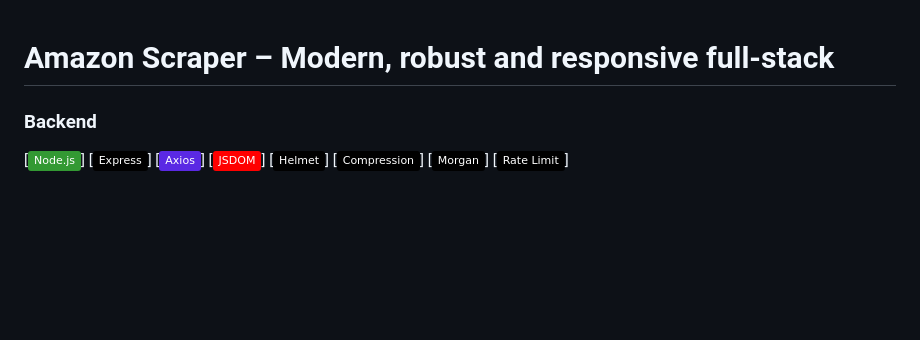
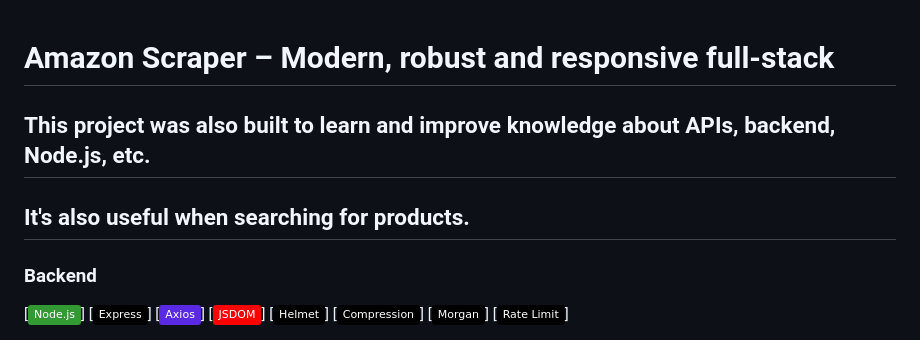
Before and after one commit to NatanLuz/amazon_scraper_fullstackAPI, a Markdown page: README.md, the part around the change. Rendered like a GitHub page; badges without logos; blank space fills up the shorter version.

```diff
--- a/README.md
+++ b/README.md
@@ -1,4 +1,7 @@
 # Amazon Scraper – Modern, robust and responsive full‑stack
+
+## This project was also built to learn and improve knowledge about APIs, backend, Node.js, etc.
+## It's also useful when searching for products.
 
 ### Backend
 [![Node.js](https://img.shields.io/badge/Node.js-339933?style=flat&logo=node.js&logoColor=white)]
```
